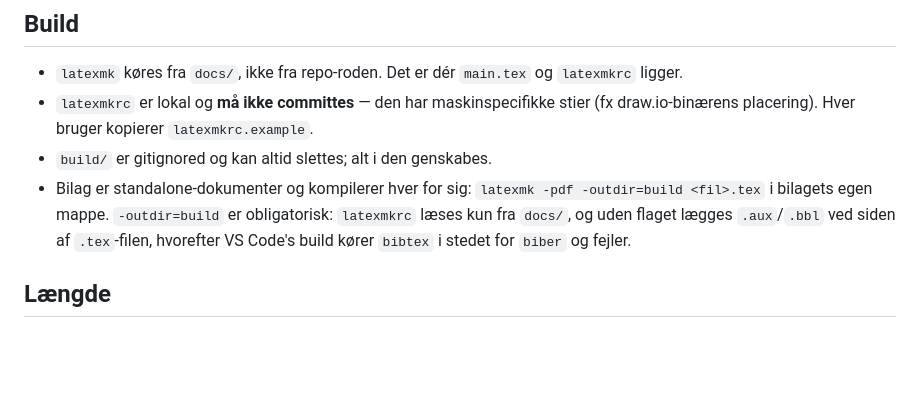
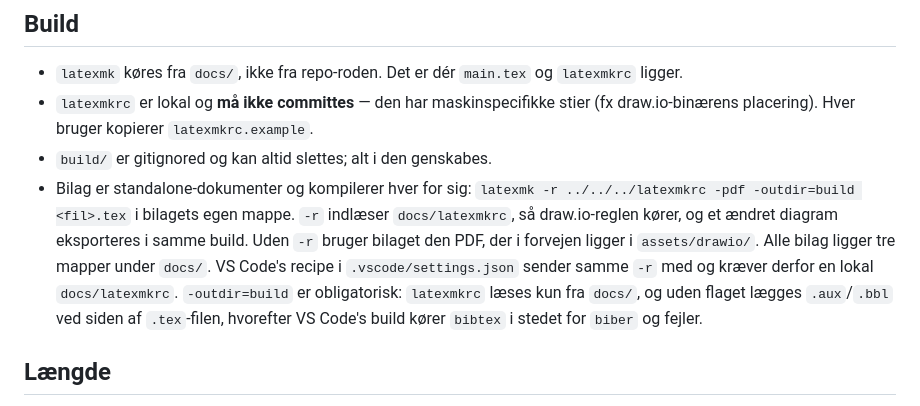
Before and after one commit to Mosekjaer/prepmeup, a Markdown page: docs/AGENTS.md, the part around the change. Rendered like a GitHub page; blank space fills up the shorter version.

```diff
--- a/docs/AGENTS.md
+++ b/docs/AGENTS.md
@@ -61,7 +61,7 @@ Agenter tegner og retter diagrammer med skill'en `drawio-skill` (`.claude/skills
 - `latexmk` køres fra `docs/`, ikke fra repo-roden. Det er dér `main.tex` og `latexmkrc` ligger.
 - `latexmkrc` er lokal og **må ikke committes** — den har maskinspecifikke stier (fx draw.io-binærens placering). Hver bruger kopierer `latexmkrc.example`.
 - `build/` er gitignored og kan altid slettes; alt i den genskabes.
-- Bilag er standalone-dokumenter og kompilerer hver for sig: `latexmk -pdf -outdir=build <fil>.tex` i bilagets egen mappe. `-outdir=build` er obligatorisk: `latexmkrc` læses kun fra `docs/`, og uden flaget lægges `.aux`/`.bbl` ved siden af `.tex`-filen, hvorefter VS Code's build kører `bibtex` i stedet for `biber` og fejler.
+- Bilag er standalone-dokumenter og kompilerer hver for sig: `latexmk -r ../../../latexmkrc -pdf -outdir=build <fil>.tex` i bilagets egen mappe. `-r` indlæser `docs/latexmkrc`, så draw.io-reglen kører, og et ændret diagram eksporteres i samme build. Uden `-r` bruger bilaget den PDF, der i forvejen ligger i `assets/drawio/`. Alle bilag ligger tre mapper under `docs/`. VS Code's recipe i `.vscode/settings.json` sender samme `-r` med og kræver derfor en lokal `docs/latexmkrc`. `-outdir=build` er obligatorisk: `latexmkrc` læses kun fra `docs/`, og uden flaget lægges `.aux`/`.bbl` ved siden af `.tex`-filen, hvorefter VS Code's build kører `bibtex` i stedet for `biber` og fejler.
 
 ## Længde
 
```
Also changed, not shown: docs/README.md (+14 -4 lines).
